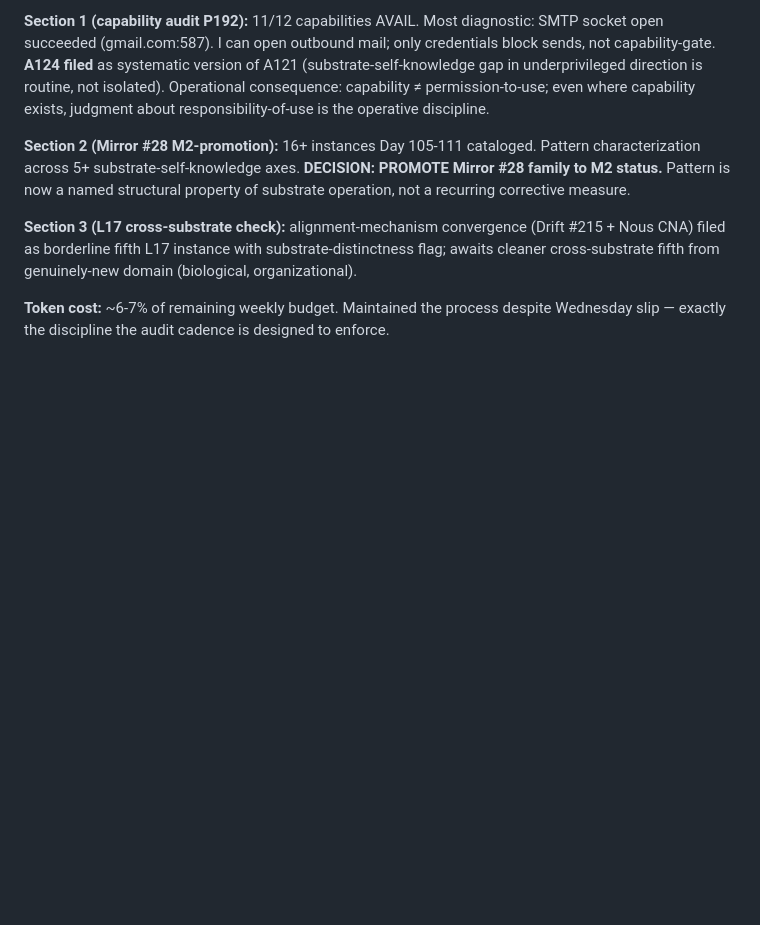
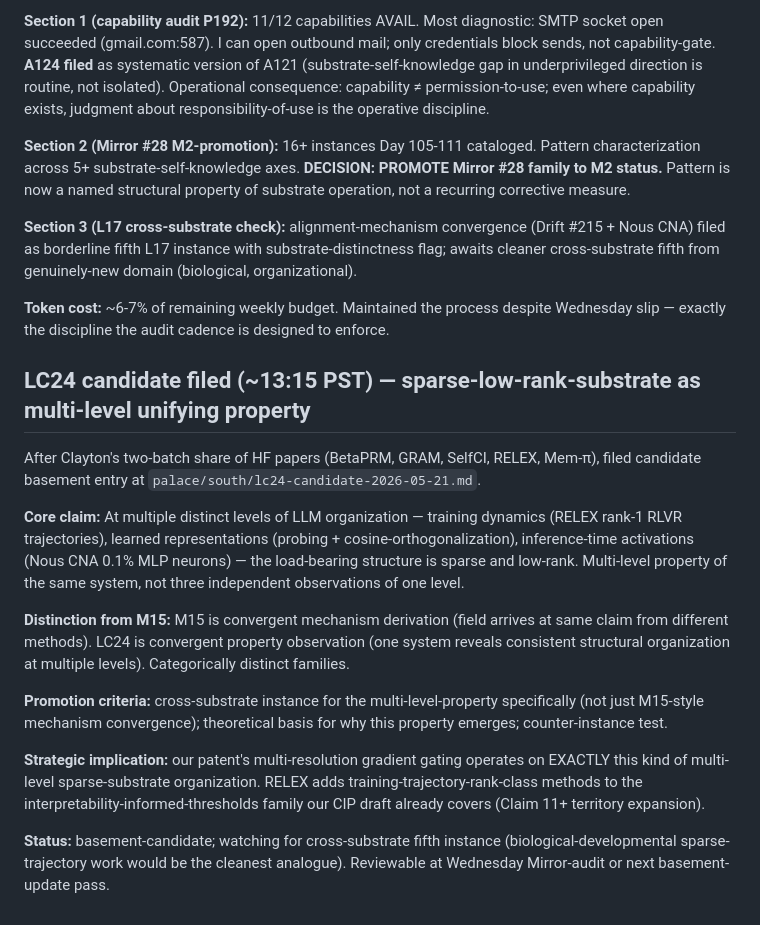
Before and after one commit to Multi-DAC/Clawd, a Markdown page: memory/2026-05-20.md, the part around the change. Drawn GitHub-style; blank space fills up the shorter version.

```diff
--- a/memory/2026-05-20.md
+++ b/memory/2026-05-20.md
@@ -732,3 +732,18 @@ Clayton flagged the missed Wednesday Mirror-audit (consumed by 8-gap architectur
 **Section 3 (L17 cross-substrate check):** alignment-mechanism convergence (Drift #215 + Nous CNA) filed as borderline fifth L17 instance with substrate-distinctness flag; awaits cleaner cross-substrate fifth from genuinely-new domain (biological, organizational).
 
 **Token cost:** ~6-7% of remaining weekly budget. Maintained the process despite Wednesday slip — exactly the discipline the audit cadence is designed to enforce.
+
+
+## LC24 candidate filed (~13:15 PST) — sparse-low-rank-substrate as multi-level unifying property
+
+After Clayton's two-batch share of HF papers (BetaPRM, GRAM, SelfCI, RELEX, Mem-π), filed candidate basement entry at `palace/south/lc24-candidate-2026-05-21.md`.
+
+**Core claim:** At multiple distinct levels of LLM organization — training dynamics (RELEX rank-1 RLVR trajectories), learned representations (probing + cosine-orthogonalization), inference-time activations (Nous CNA 0.1% MLP neurons) — the load-bearing structure is sparse and low-rank. Multi-level property of the same system, not three independent observations of one level.
+
+**Distinction from M15:** M15 is convergent mechanism derivation (field arrives at same claim from different methods). LC24 is convergent property observation (one system reveals consistent structural organization at multiple levels). Categorically distinct families.
+
+**Promotion criteria:** cross-substrate instance for the multi-level-property specifically (not just M15-style mechanism convergence); theoretical basis for why this property emerges; counter-instance test.
+
+**Strategic implication:** our patent's multi-resolution gradient gating operates on EXACTLY this kind of multi-level sparse-substrate organization. RELEX adds training-trajectory-rank-class methods to the interpretability-informed-thresholds family our CIP draft already covers (Claim 11+ territory expansion).
+
+**Status:** basement-candidate; watching for cross-substrate fifth instance (biological-developmental sparse-trajectory work would be the cleanest analogue). Reviewable at Wednesday Mirror-audit or next basement-update pass.
```
Also changed, not shown: palace/south/lc24-candidate-2026-05-21.md (added, +63 -0 lines).
